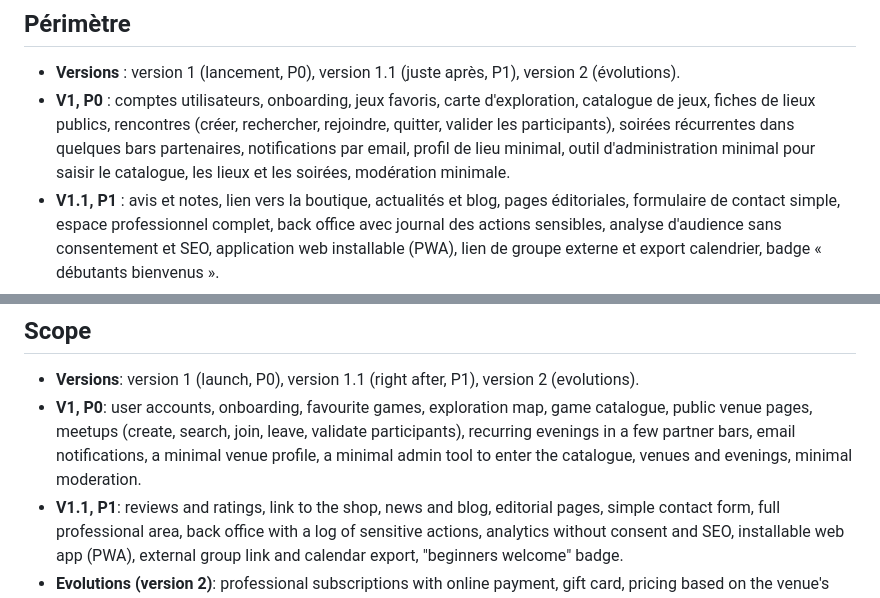
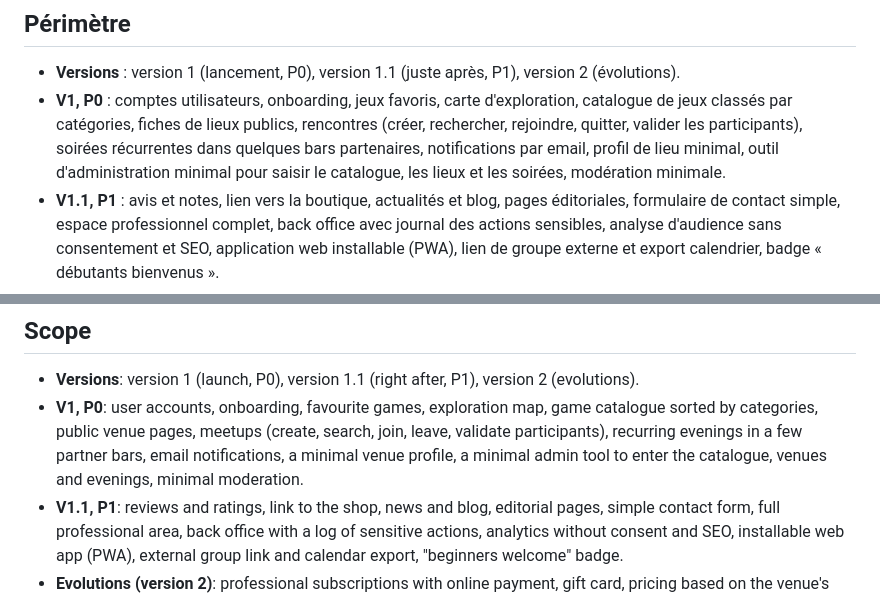
Before and after one commit to maximejolivet/ludmigo, a Markdown page: docs/01_PROJECT_BRIEF.md, 2 parts joined by grey strips. Drawn GitHub-style.

```diff
--- a/docs/01_PROJECT_BRIEF.md
+++ b/docs/01_PROJECT_BRIEF.md
@@ -37,7 +37,7 @@ Solutions actuelles : groupes et pages Facebook, bouche-à-oreille, bars à jeux
 ## Périmètre
 
 - **Versions** : version 1 (lancement, P0), version 1.1 (juste après, P1), version 2 (évolutions).
-- **V1, P0** : comptes utilisateurs, onboarding, jeux favoris, carte d'exploration, catalogue de jeux, fiches de lieux publics, rencontres (créer, rechercher, rejoindre, quitter, valider les participants), soirées récurrentes dans quelques bars partenaires, notifications par email, profil de lieu minimal, outil d'administration minimal pour saisir le catalogue, les lieux et les soirées, modération minimale.
+- **V1, P0** : comptes utilisateurs, onboarding, jeux favoris, carte d'exploration, catalogue de jeux classés par catégories, fiches de lieux publics, rencontres (créer, rechercher, rejoindre, quitter, valider les participants), soirées récurrentes dans quelques bars partenaires, notifications par email, profil de lieu minimal, outil d'administration minimal pour saisir le catalogue, les lieux et les soirées, modération minimale.
 - **V1.1, P1** : avis et notes, lien vers la boutique, actualités et blog, pages éditoriales, formulaire de contact simple, espace professionnel complet, back office avec journal des actions sensibles, analyse d'audience sans consentement et SEO, application web installable (PWA), lien de groupe externe et export calendrier, badge « débutants bienvenus ».
 - **Évolutions (version 2)** : abonnements professionnels avec paiement en ligne, chèque cadeau, tarification selon la capacité et la ville du lieu.
 - **Hors V1** : messagerie privée entre utilisateurs, messagerie de groupe intégrée, gamification et récompenses des partenaires, collection personnelle, statistiques du lieu, explications des règles, formulaire de contact complet, notifications de rencontres à proximité, rencontres chez un particulier, application mobile native, réservation de tables avec gestion de stock, interface dans une autre langue que le français.
@@ -113,7 +113,7 @@ Current solutions: Facebook groups and pages, word of mouth, game bars, game lib
 ## Scope
 
 - **Versions**: version 1 (launch, P0), version 1.1 (right after, P1), version 2 (evolutions).
-- **V1, P0**: user accounts, onboarding, favourite games, exploration map, game catalogue, public venue pages, meetups (create, search, join, leave, validate participants), recurring evenings in a few partner bars, email notifications, a minimal venue profile, a minimal admin tool to enter the catalogue, venues and evenings, minimal moderation.
+- **V1, P0**: user accounts, onboarding, favourite games, exploration map, game catalogue sorted by categories, public venue pages, meetups (create, search, join, leave, validate participants), recurring evenings in a few partner bars, email notifications, a minimal venue profile, a minimal admin tool to enter the catalogue, venues and evenings, minimal moderation.
 - **V1.1, P1**: reviews and ratings, link to the shop, news and blog, editorial pages, simple contact form, full professional area, back office with a log of sensitive actions, analytics without consent and SEO, installable web app (PWA), external group link and calendar export, "beginners welcome" badge.
 - **Evolutions (version 2)**: professional subscriptions with online payment, gift card, pricing based on the venue's capacity and city.
 - **Out of V1**: private messaging between users, built-in group messaging, gamification and partner rewards, personal collection, venue statistics, rules explanations, full contact form, nearby-meetup notifications, meetups at a private home, native mobile app, table booking with stock management, interface in languages other than French.
```
Also changed, not shown: docs/07_UI_UX_DESIGN.md (+6 -4 lines).
